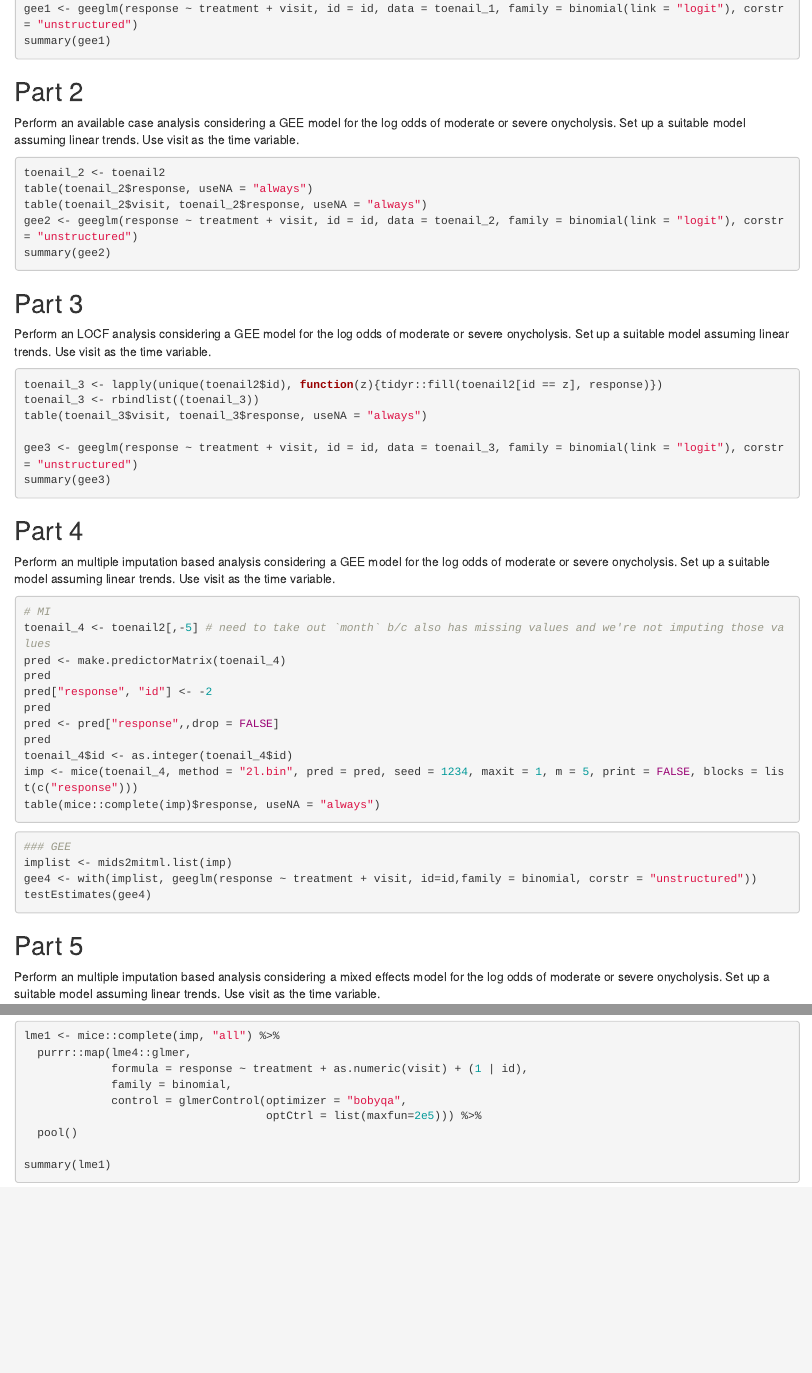
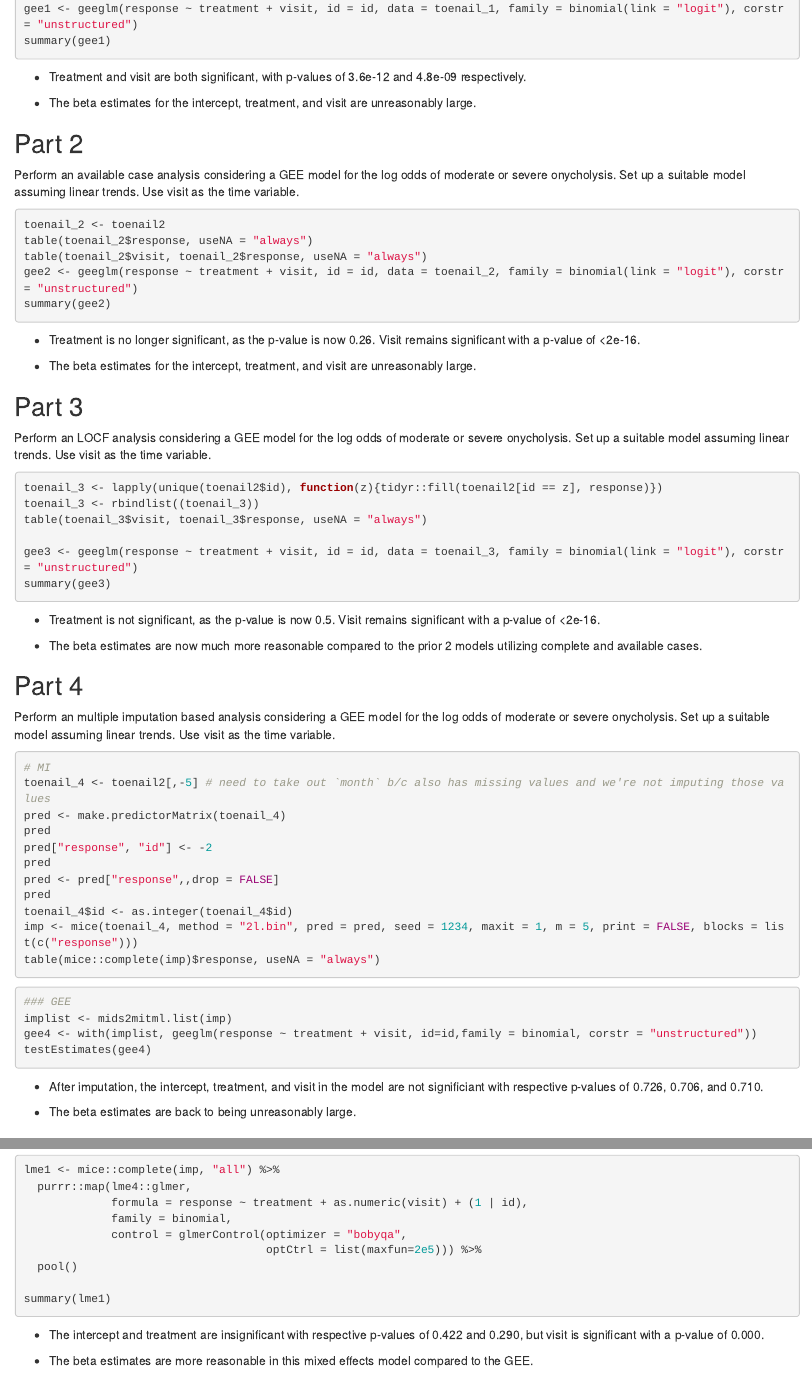
Before and after one commit to stl2137/p8157_stl2137_hw4, an R Markdown document (HW4_p8157_stl2137.Rmd): the page in a window 1100 px wide, from 2390 px down, and a second part further down, joined at a grey line. Rendered offline with R 4.5, knitr and Pandoc, with nearby package versions; the code chunks are not run, so their results and figures are left out.

Commit message:
Finished with interpretation

````diff
--- a/HW4_p8157_stl2137.Rmd
+++ b/HW4_p8157_stl2137.Rmd
@@ -134,6 +134,10 @@ gee1 <- geeglm(response ~ treatment + visit, id = id, data = toenail_1, family =
 summary(gee1)
 ```
 
+* Treatment and visit are both significant, with p-values of 3.6e-12 and 4.8e-09 respectively.
+
+* The beta estimates for the intercept, treatment, and visit are unreasonably large.
+
 ## Part 2
 Perform an available case analysis considering a GEE model for the log odds of moderate or severe onycholysis. Set up a suitable model assuming linear trends. Use visit as the time variable.
 
@@ -144,6 +148,10 @@ table(toenail_2$visit, toenail_2$response, useNA = "always")
 gee2 <- geeglm(response ~ treatment + visit, id = id, data = toenail_2, family = binomial(link = "logit"), corstr = "unstructured")
 summary(gee2)
 ```
+
+* Treatment is no longer significant, as the p-value is now 0.26. Visit remains significant with a p-value of <2e-16.
+
+* The beta estimates for the intercept, treatment, and visit are unreasonably large.
 
 ## Part 3
 Perform an LOCF analysis considering a GEE model for the log odds of moderate or severe onycholysis. Set up a suitable model assuming linear trends. Use visit as the time variable.
@@ -156,6 +164,10 @@ table(toenail_3$visit, toenail_3$response, useNA = "always")
 gee3 <- geeglm(response ~ treatment + visit, id = id, data = toenail_3, family = binomial(link = "logit"), corstr = "unstructured")
 summary(gee3)
 ```
+
+* Treatment is not significant, as the p-value is now 0.5. Visit remains significant with a p-value of <2e-16.
+
+* The beta estimates are now much more reasonable compared to the prior 2 models utilizing complete and available cases.
 
 ## Part 4
 
@@ -182,6 +194,10 @@ gee4 <- with(implist, geeglm(response ~ treatment + visit, id=id,family = binomi
 testEstimates(gee4)
 ```
 
+* After imputation, the intercept, treatment, and visit in the model are not significiant with respective p-values of 0.726, 0.706, and 0.710.
+
+* The beta estimates are back to being unreasonably large.
+
 ## Part 5
 Perform an multiple imputation based analysis considering a mixed effects model for the log odds of moderate or severe onycholysis. Set up a suitable model assuming linear trends. Use visit as the time variable.
 
@@ -196,3 +212,7 @@ lme1 <- mice::complete(imp, "all") %>%
 
 summary(lme1)
 ```
+
+* The intercept and treatment are insignificant with respective p-values of 0.422 and 0.290, but visit is significant with a p-value of 0.000.
+
+* The beta estimates are more reasonable in this mixed effects model compared to the GEE.
````
